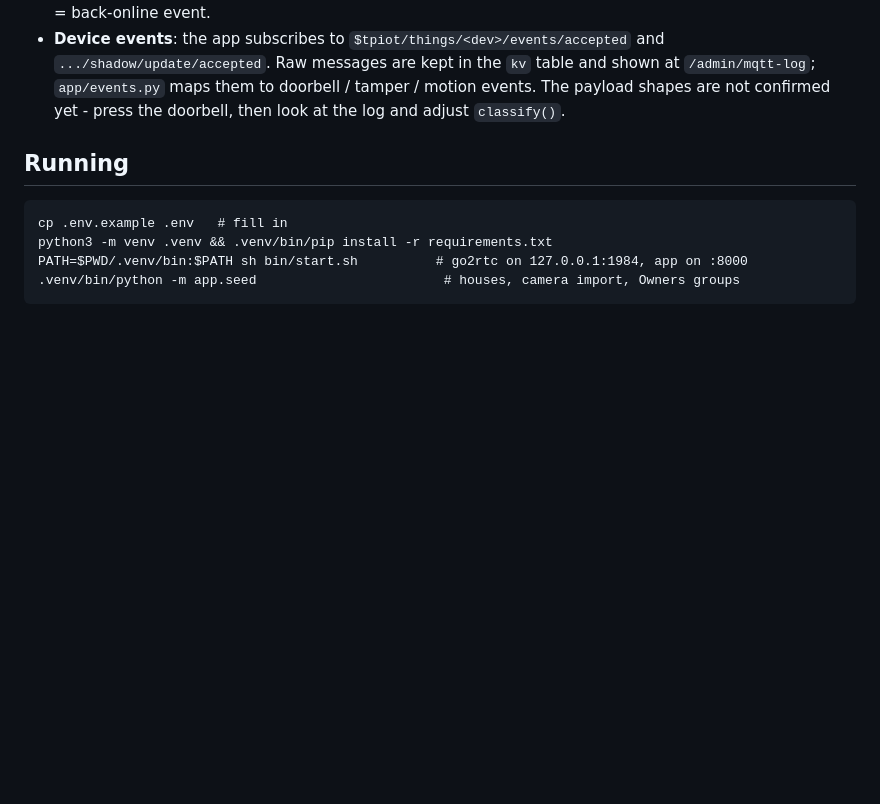
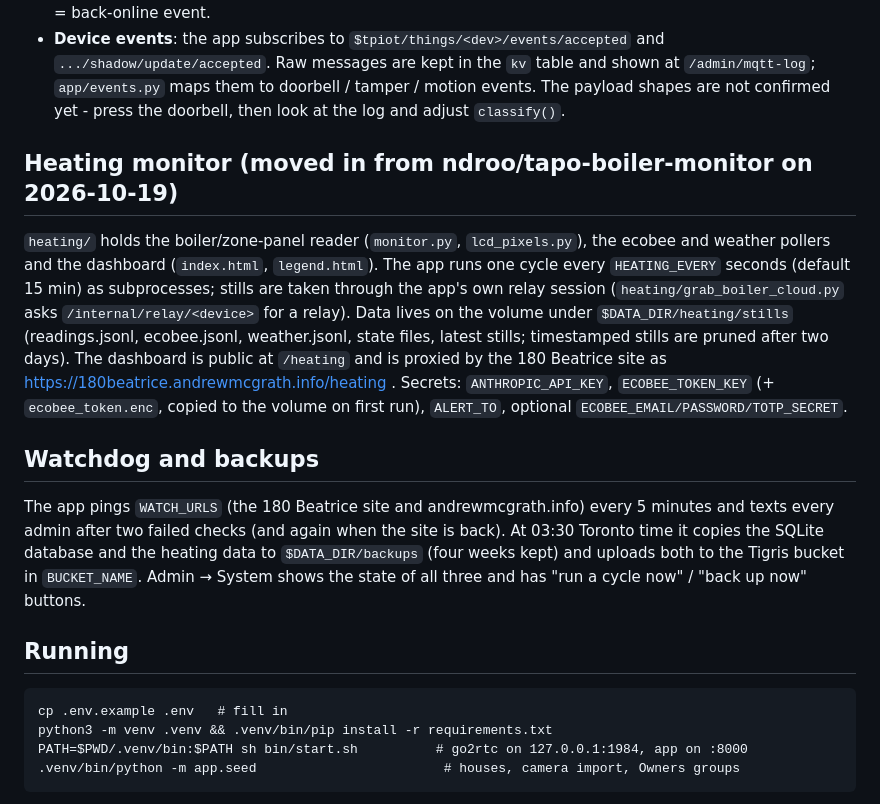
Before and after one commit to ndroo/cameras, a Markdown page: README.md, the part around the change. Drawn GitHub-style; blank space fills up the shorter version.

Commit message:
README: heating monitor, watchdog and backups

```diff
--- a/README.md
+++ b/README.md
@@ -25,6 +25,26 @@ Tapo app is still used to configure cameras.
   `/admin/mqtt-log`; `app/events.py` maps them to doorbell / tamper / motion events.
   The payload shapes are not confirmed yet - press the doorbell, then look at the log
   and adjust `classify()`.
+
+## Heating monitor (moved in from ndroo/tapo-boiler-monitor on 2026-10-19)
+
+`heating/` holds the boiler/zone-panel reader (`monitor.py`, `lcd_pixels.py`), the ecobee and
+weather pollers and the dashboard (`index.html`, `legend.html`). The app runs one cycle every
+`HEATING_EVERY` seconds (default 15 min) as subprocesses; stills are taken through the app's own
+relay session (`heating/grab_boiler_cloud.py` asks `/internal/relay/<device>` for a relay). Data
+lives on the volume under `$DATA_DIR/heating/stills` (readings.jsonl, ecobee.jsonl, weather.jsonl,
+state files, latest stills; timestamped stills are pruned after two days). The dashboard is public
+at `/heating` and is proxied by the 180 Beatrice site as https://180beatrice.andrewmcgrath.info/heating .
+Secrets: `ANTHROPIC_API_KEY`, `ECOBEE_TOKEN_KEY` (+ `ecobee_token.enc`, copied to the volume on first
+run), `ALERT_TO`, optional `ECOBEE_EMAIL/PASSWORD/TOTP_SECRET`.
+
+## Watchdog and backups
+
+The app pings `WATCH_URLS` (the 180 Beatrice site and andrewmcgrath.info) every 5 minutes and
+texts every admin after two failed checks (and again when the site is back). At 03:30 Toronto
+time it copies the SQLite database and the heating data to `$DATA_DIR/backups` (four weeks kept)
+and uploads both to the Tigris bucket in `BUCKET_NAME`. Admin → System shows the state of all three
+and has "run a cycle now" / "back up now" buttons.
 
 ## Running
 
```
